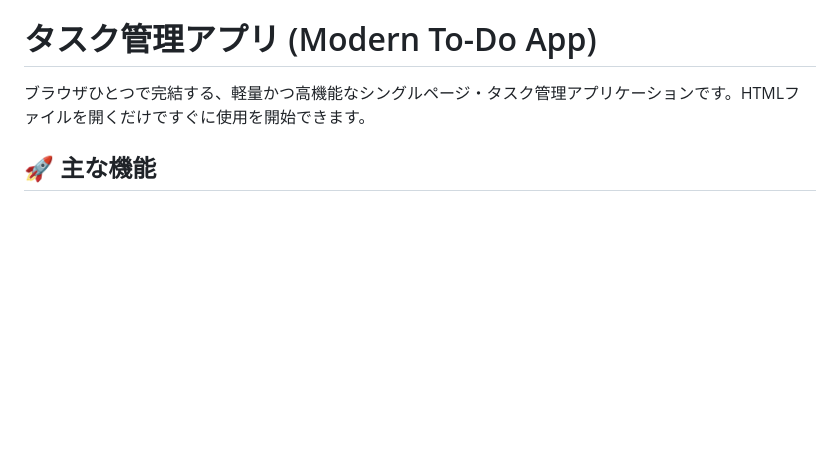
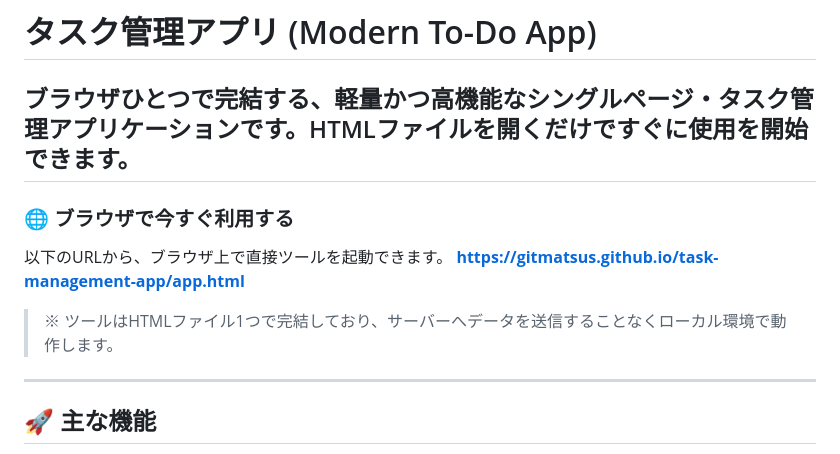
Before and after one commit to gitmatsus/task-management-app, a Markdown page: README.md, the part around the change. Drawn GitHub-style; blank space fills up the shorter version.

```diff
--- a/README.md
+++ b/README.md
@@ -1,6 +1,14 @@
 # タスク管理アプリ (Modern To-Do App)
 
 ブラウザひとつで完結する、軽量かつ高機能なシングルページ・タスク管理アプリケーションです。HTMLファイルを開くだけですぐに使用を開始できます。
+---
+
+### 🌐 ブラウザで今すぐ利用する
+以下のURLから、ブラウザ上で直接ツールを起動できます。
+**[https://gitmatsus.github.io/task-management-app/app.html](https://gitmatsus.github.io/task-management-app/app.html)**
+> ※ ツールはHTMLファイル1つで完結しており、サーバーへデータを送信することなくローカル環境で動作します。
+>
+---
 
 ## 🚀 主な機能
 
```
